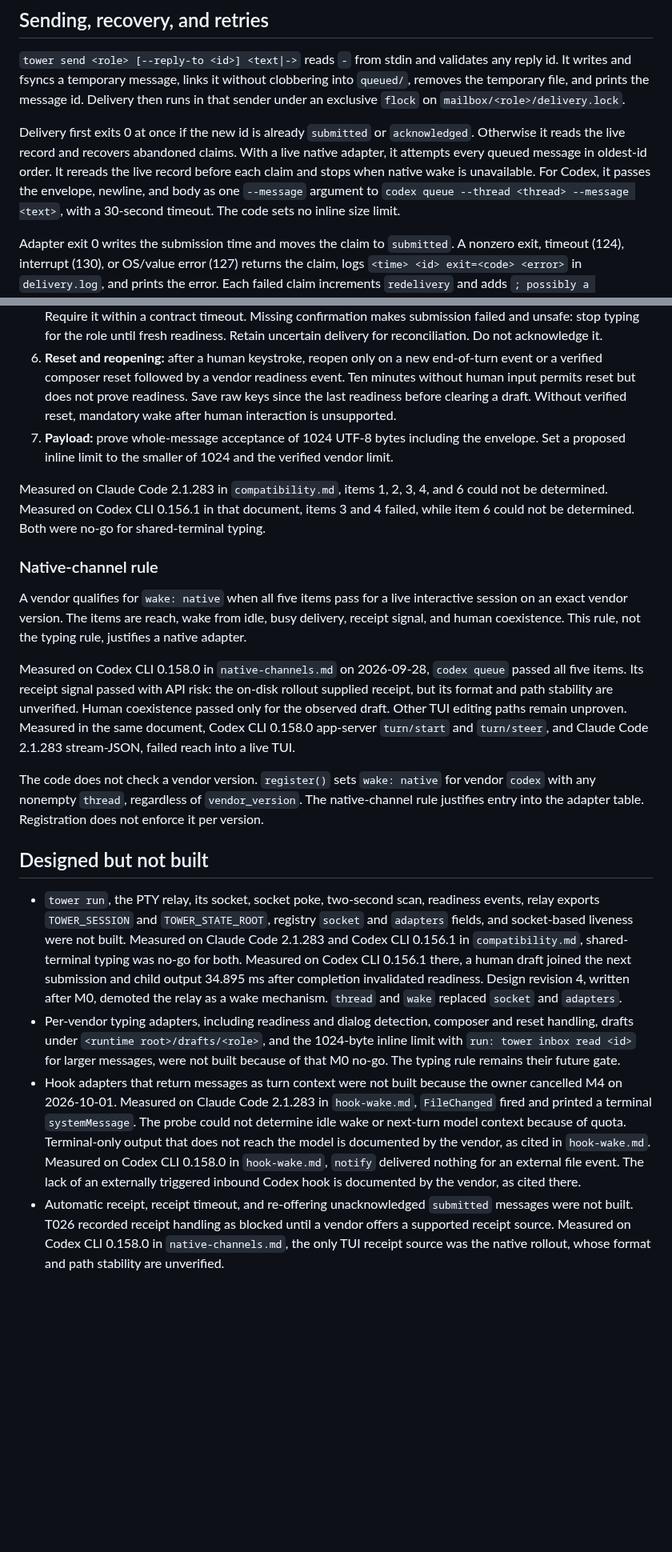
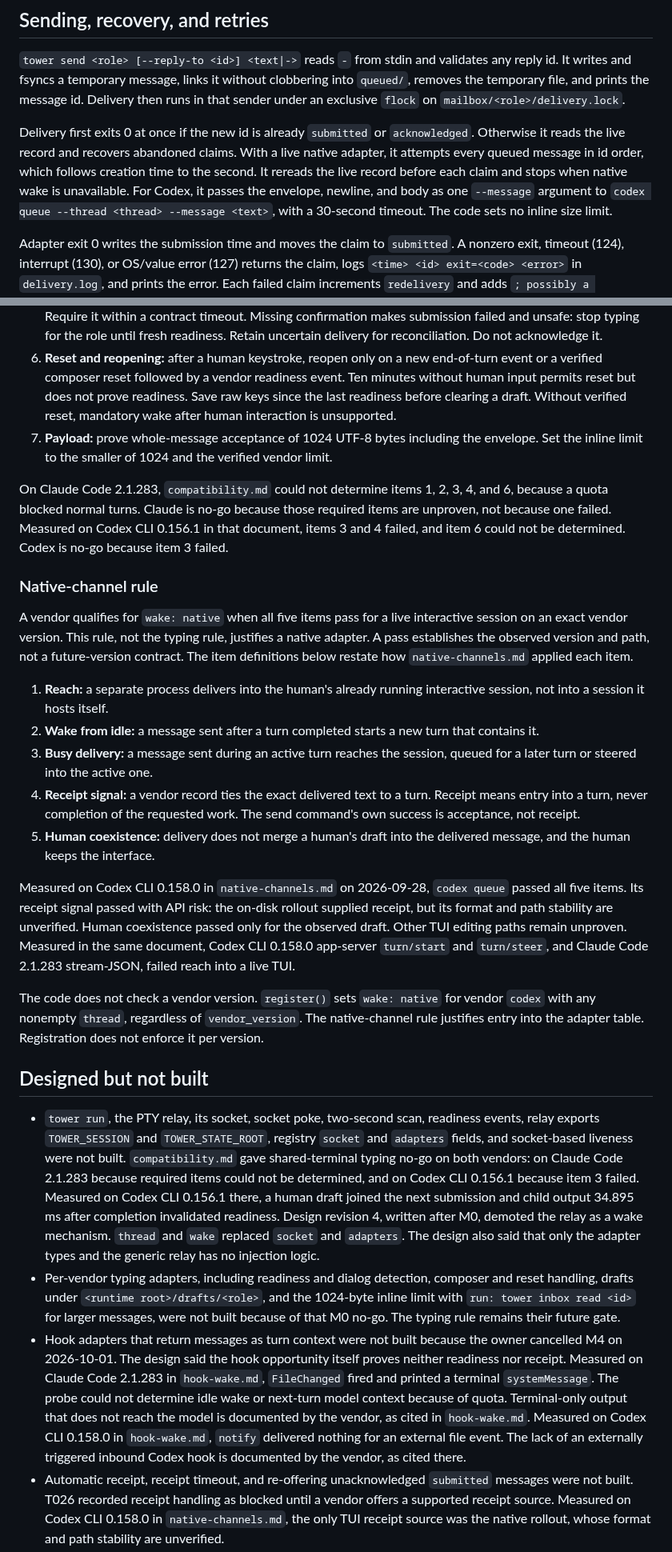
Before and after one commit to omri-am/tower, a Markdown page: docs/agent-messaging/contract.md, 2 parts joined by grey strips. Shown at 80% size. GitHub-like rendering; blank space fills up the shorter version.

Commit message:
T039: address review round 1

```diff
--- a/docs/agent-messaging/contract.md
+++ b/docs/agent-messaging/contract.md
@@ -41,7 +41,7 @@ Each state is a directory under `mailbox/<role>/`. That directory also contains
 
 `tower send <role> [--reply-to <id>] <text|->` reads `-` from stdin and validates any reply id. It writes and fsyncs a temporary message, links it without clobbering into `queued/`, removes the temporary file, and prints the message id. Delivery then runs in that sender under an exclusive `flock` on `mailbox/<role>/delivery.lock`.
 
-Delivery first exits 0 at once if the new id is already `submitted` or `acknowledged`. Otherwise it reads the live record and recovers abandoned claims. With a live native adapter, it attempts every queued message in oldest-id order. It rereads the live record before each claim and stops when native wake is unavailable. For Codex, it passes the envelope, newline, and body as one `--message` argument to `codex queue --thread <thread> --message <text>`, with a 30-second timeout. The code sets no inline size limit.
+Delivery first exits 0 at once if the new id is already `submitted` or `acknowledged`. Otherwise it reads the live record and recovers abandoned claims. With a live native adapter, it attempts every queued message in id order, which follows creation time to the second. It rereads the live record before each claim and stops when native wake is unavailable. For Codex, it passes the envelope, newline, and body as one `--message` argument to `codex queue --thread <thread> --message <text>`, with a 30-second timeout. The code sets no inline size limit.
 
 Adapter exit 0 writes the submission time and moves the claim to `submitted`. A nonzero exit, timeout (124), interrupt (130), or OS/value error (127) returns the claim, logs `<time> <id> exit=<code> <error>` in `delivery.log`, and prints the error. Each failed claim increments `redelivery` and adds `; possibly a duplicate` to the envelope once. The third failed attempt moves it to `undeliverable`.
 
@@ -73,13 +73,19 @@ This rule governs shared-terminal typing only. No typing adapter ships. A verdic
 4. **Composer state:** establish whether the composer is empty at readiness. Never assume a turn-end event cleared a user's draft.
 5. **Submission:** specify exact bytes and a vendor turn-start signal that confirms the message was received. Require it within a contract timeout. Missing confirmation makes submission failed and unsafe: stop typing for the role until fresh readiness. Retain uncertain delivery for reconciliation. Do not acknowledge it.
 6. **Reset and reopening:** after a human keystroke, reopen only on a new end-of-turn event or a verified composer reset followed by a vendor readiness event. Ten minutes without human input permits reset but does not prove readiness. Save raw keys since the last readiness before clearing a draft. Without verified reset, mandatory wake after human interaction is unsupported.
-7. **Payload:** prove whole-message acceptance of 1024 UTF-8 bytes including the envelope. Set a proposed inline limit to the smaller of 1024 and the verified vendor limit.
+7. **Payload:** prove whole-message acceptance of 1024 UTF-8 bytes including the envelope. Set the inline limit to the smaller of 1024 and the verified vendor limit.
 
-Measured on Claude Code 2.1.283 in `compatibility.md`, items 1, 2, 3, 4, and 6 could not be determined. Measured on Codex CLI 0.156.1 in that document, items 3 and 4 failed, while item 6 could not be determined. Both were no-go for shared-terminal typing.
+On Claude Code 2.1.283, `compatibility.md` could not determine items 1, 2, 3, 4, and 6, because a quota blocked normal turns. Claude is no-go because those required items are unproven, not because one failed. Measured on Codex CLI 0.156.1 in that document, items 3 and 4 failed, and item 6 could not be determined. Codex is no-go because item 3 failed.
 
 ### Native-channel rule
 
-A vendor qualifies for `wake: native` when all five items pass for a live interactive session on an exact vendor version. The items are reach, wake from idle, busy delivery, receipt signal, and human coexistence. This rule, not the typing rule, justifies a native adapter.
+A vendor qualifies for `wake: native` when all five items pass for a live interactive session on an exact vendor version. This rule, not the typing rule, justifies a native adapter. A pass establishes the observed version and path, not a future-version contract. The item definitions below restate how `native-channels.md` applied each item.
+
+1. **Reach:** a separate process delivers into the human's already running interactive session, not into a session it hosts itself.
+2. **Wake from idle:** a message sent after a turn completed starts a new turn that contains it.
+3. **Busy delivery:** a message sent during an active turn reaches the session, queued for a later turn or steered into the active one.
+4. **Receipt signal:** a vendor record ties the exact delivered text to a turn. Receipt means entry into a turn, never completion of the requested work. The send command's own success is acceptance, not receipt.
+5. **Human coexistence:** delivery does not merge a human's draft into the delivered message, and the human keeps the interface.
 
 Measured on Codex CLI 0.158.0 in `native-channels.md` on 2026-09-28, `codex queue` passed all five items. Its receipt signal passed with API risk: the on-disk rollout supplied receipt, but its format and path stability are unverified. Human coexistence passed only for the observed draft. Other TUI editing paths remain unproven. Measured in the same document, Codex CLI 0.158.0 app-server `turn/start` and `turn/steer`, and Claude Code 2.1.283 stream-JSON, failed reach into a live TUI.
 
@@ -87,9 +93,9 @@ The code does not check a vendor version. `register()` sets `wake: native` for v
 
 ## Designed but not built
 
-- `tower run`, the PTY relay, its socket, socket poke, two-second scan, readiness events, relay exports `TOWER_SESSION` and `TOWER_STATE_ROOT`, registry `socket` and `adapters` fields, and socket-based liveness were not built. Measured on Claude Code 2.1.283 and Codex CLI 0.156.1 in `compatibility.md`, shared-terminal typing was no-go for both. Measured on Codex CLI 0.156.1 there, a human draft joined the next submission and child output 34.895 ms after completion invalidated readiness. Design revision 4, written after M0, demoted the relay as a wake mechanism. `thread` and `wake` replaced `socket` and `adapters`.
+- `tower run`, the PTY relay, its socket, socket poke, two-second scan, readiness events, relay exports `TOWER_SESSION` and `TOWER_STATE_ROOT`, registry `socket` and `adapters` fields, and socket-based liveness were not built. `compatibility.md` gave shared-terminal typing no-go on both vendors: on Claude Code 2.1.283 because required items could not be determined, and on Codex CLI 0.156.1 because item 3 failed. Measured on Codex CLI 0.156.1 there, a human draft joined the next submission and child output 34.895 ms after completion invalidated readiness. Design revision 4, written after M0, demoted the relay as a wake mechanism. `thread` and `wake` replaced `socket` and `adapters`. The design also said that only the adapter types and the generic relay has no injection logic.
 - Per-vendor typing adapters, including readiness and dialog detection, composer and reset handling, drafts under `<runtime root>/drafts/<role>`, and the 1024-byte inline limit with `run: tower inbox read <id>` for larger messages, were not built because of that M0 no-go. The typing rule remains their future gate.
-- Hook adapters that return messages as turn context were not built because the owner cancelled M4 on 2026-10-01. Measured on Claude Code 2.1.283 in `hook-wake.md`, `FileChanged` fired and printed a terminal `systemMessage`. The probe could not determine idle wake or next-turn model context because of quota. Terminal-only output that does not reach the model is documented by the vendor, as cited in `hook-wake.md`. Measured on Codex CLI 0.158.0 in `hook-wake.md`, `notify` delivered nothing for an external file event. The lack of an externally triggered inbound Codex hook is documented by the vendor, as cited there.
+- Hook adapters that return messages as turn context were not built because the owner cancelled M4 on 2026-10-01. The design said the hook opportunity itself proves neither readiness nor receipt. Measured on Claude Code 2.1.283 in `hook-wake.md`, `FileChanged` fired and printed a terminal `systemMessage`. The probe could not determine idle wake or next-turn model context because of quota. Terminal-only output that does not reach the model is documented by the vendor, as cited in `hook-wake.md`. Measured on Codex CLI 0.158.0 in `hook-wake.md`, `notify` delivered nothing for an external file event. The lack of an externally triggered inbound Codex hook is documented by the vendor, as cited there.
 - Automatic receipt, receipt timeout, and re-offering unacknowledged `submitted` messages were not built. T026 recorded receipt handling as blocked until a vendor offers a supported receipt source. Measured on Codex CLI 0.158.0 in `native-channels.md`, the only TUI receipt source was the native rollout, whose format and path stability are unverified.
 - `tower send --wait-ack` and `tower inbox status <id>` were not built. T018 defined the commands without them, and no later card added them. By inference, waiting has little value while acknowledgement is manual only. M0 did not remove these commands from the design.
 - `tower-doctor` undeliverable reporting and a runtime `locks/` directory were not built. No card implemented them, and the record gives no further reason. Only `tower agents` reports undeliverable counts. The messaging locks are `agents/<role>.lock/session` and `mailbox/<role>/delivery.lock`.
```
Also changed, not shown: other parts of docs/agent-messaging/contract.md (+3 -3 lines).
